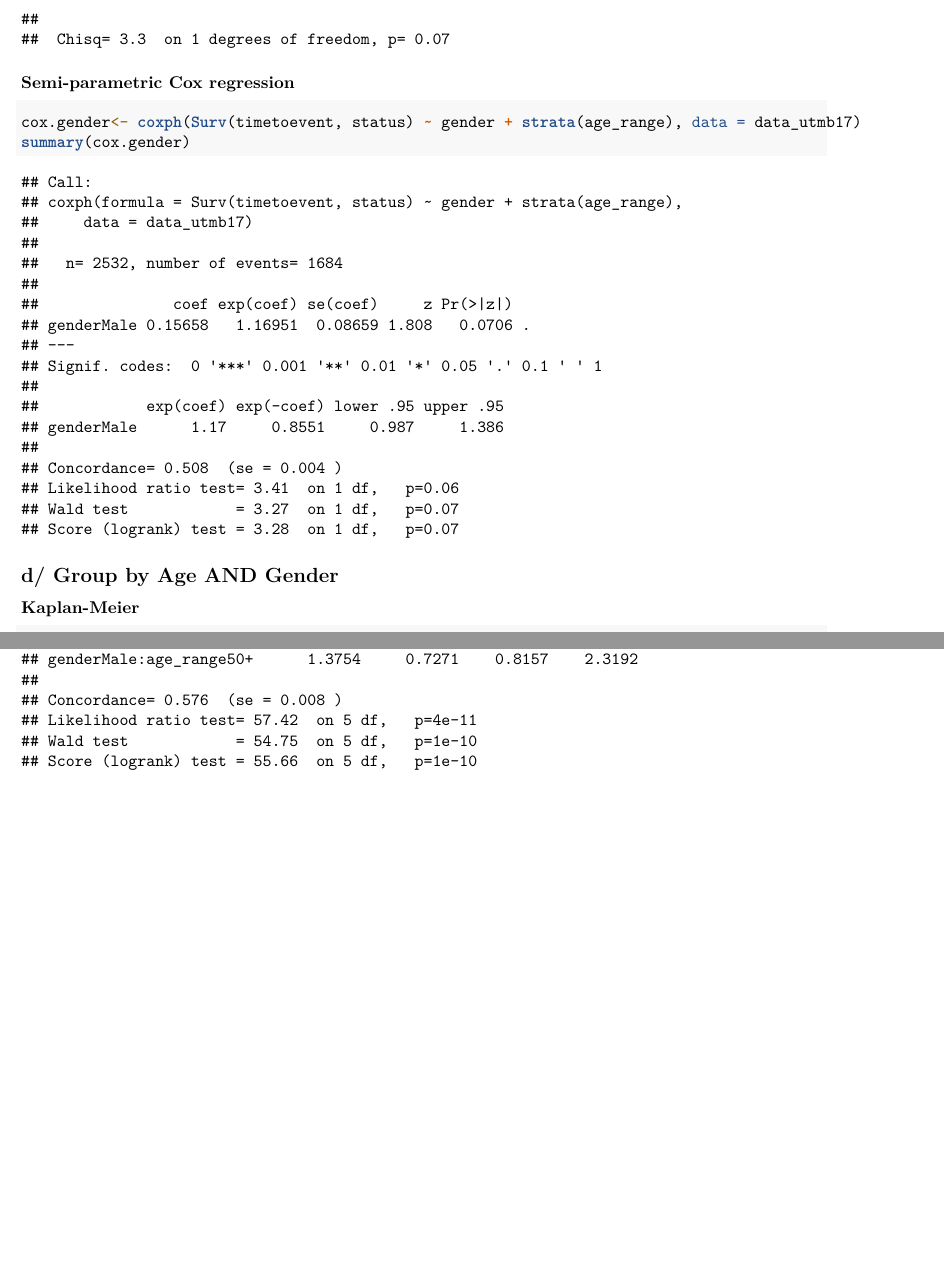
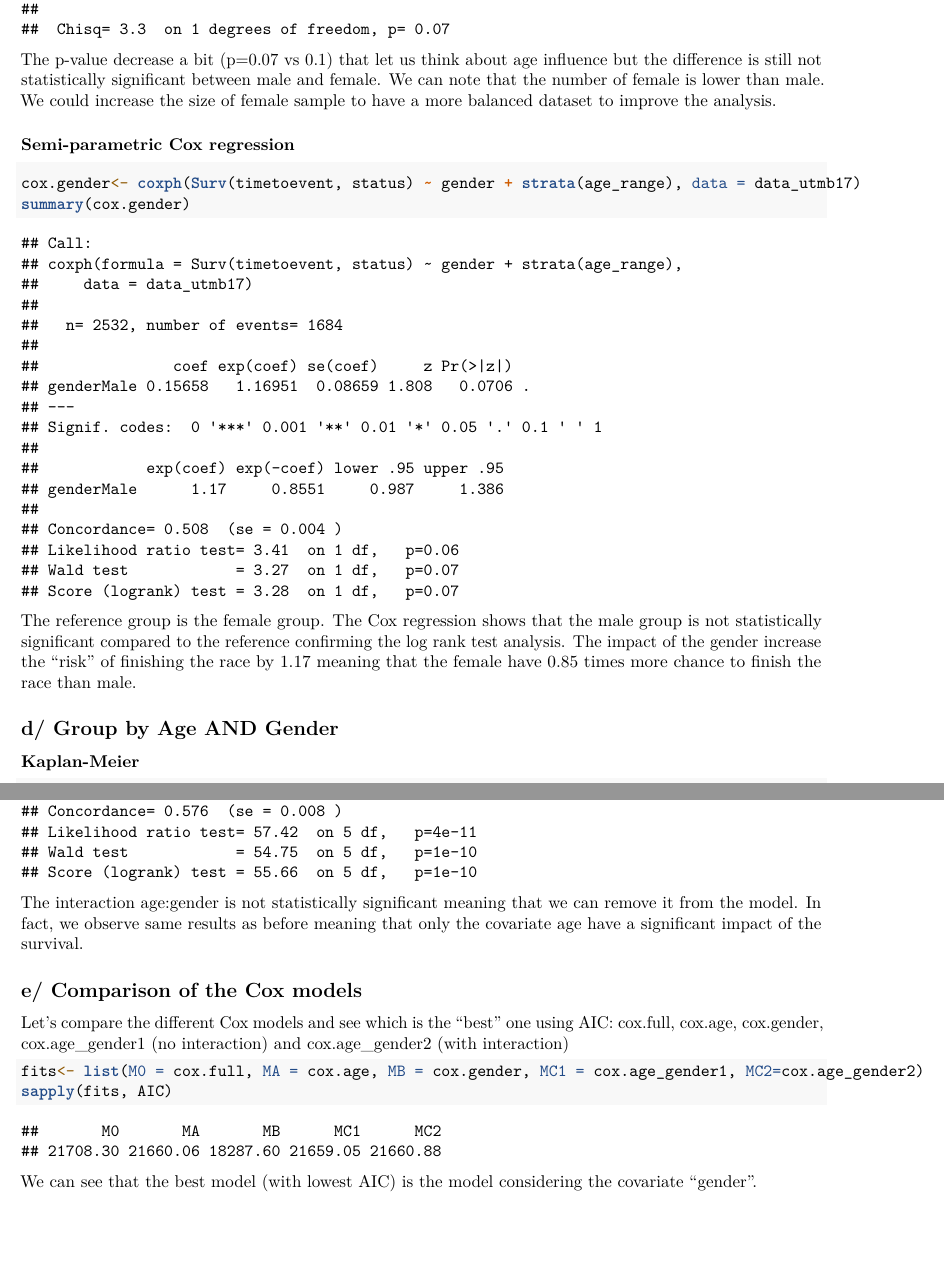
Before and after one commit to dcarriel-dsti/SurvivalSport, an R Markdown document (utmb2017.Rmd): two parts of pages 10 and 12 of 12 before the commit and two parts of pages 10 and 13 of 13 after it, joined at a grey line, cut so that both start at the same text, the shorter picture padded with empty space. Rendered offline with R 4.5, knitr and Pandoc, then LaTeX, with nearby package versions.

Commit message:
Update
Add model with and without interaction age and gender
Add comparison model
Add conclusion for each step

````diff
--- a/utmb2017.Rmd
+++ b/utmb2017.Rmd
@@ -153,3 +154,8 @@ plot(fit.KM, mark.time = TRUE,
+```{r}
+cox.full<- coxph(Surv(timetoevent, status) ~ 1, data = data_utmb17)
+summary(cox.full)
+```
+
 
 ## b/ Group by AGE
 ### Kaplan-Meier
@@ -207,13 +213,16 @@ As we can see on the KM curve, both curves are crossing twice. We can suspect an
 diff.KMgender2 <- survdiff(Surv(timetoevent, status) ~ gender + strata(age_range), data = data_utmb17)
 diff.KMgender2
 ```
-
+The p-value decrease a bit (p=0.07 vs 0.1) that let us think about age influence but the difference is still not statistically significant between male and female.
+We can note that the number of female is lower than male. We could increase the size of female sample to have a more balanced dataset to improve the analysis.
 
 ### Semi-parametric Cox regression
 ```{r}
 cox.gender<- coxph(Surv(timetoevent, status) ~ gender + strata(age_range), data = data_utmb17)
 summary(cox.gender)
 ```
+The reference group is the female group. The Cox regression shows that the male group is not statistically significant compared to the reference confirming the log rank test analysis.
+The impact of the gender increase the "risk" of finishing the race by 1.17 meaning that the female have 0.85 times more chance to finish the race than male.
 
 ## d/ Group by Age AND Gender
 ### Kaplan-Meier
@@ -240 +255,14 @@ summary(cox.age_gender)
 ```
+The interaction age:gender is not statistically significant meaning that we can remove it from the model.
+In fact, we observe same results as before meaning that only the covariate age have a significant impact of the survival.
+
+
+## e/ Comparison of the Cox models
+
+Let's compare the different Cox models and see which is the "best" one using AIC: cox.full, cox.age, cox.gender, cox.age_gender1 (no interaction) and cox.age_gender2 (with interaction)
+
+```{r}
+fits<- list(M0 = cox.full, MA = cox.age, MB = cox.gender, MC1 = cox.age_gender1, MC2=cox.age_gender2)
+sapply(fits, AIC)
+```
+We can see that the best model (with lowest AIC) is the model considering the covariate "gender".
````
Also changed, not shown: .RData, utmb2017.pdf, utmb2017.Rmd (13 more changed lines), 1 other file.
